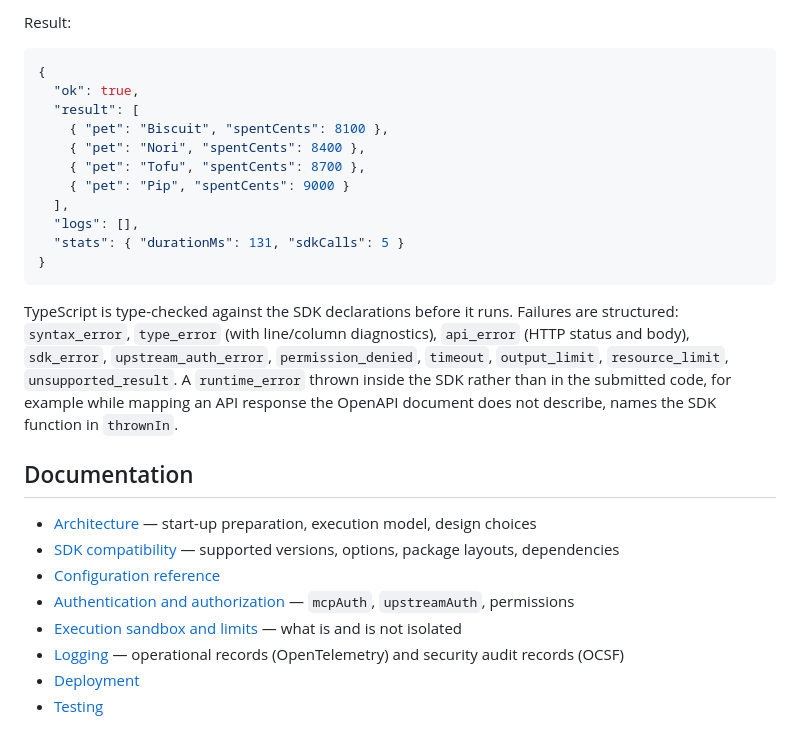
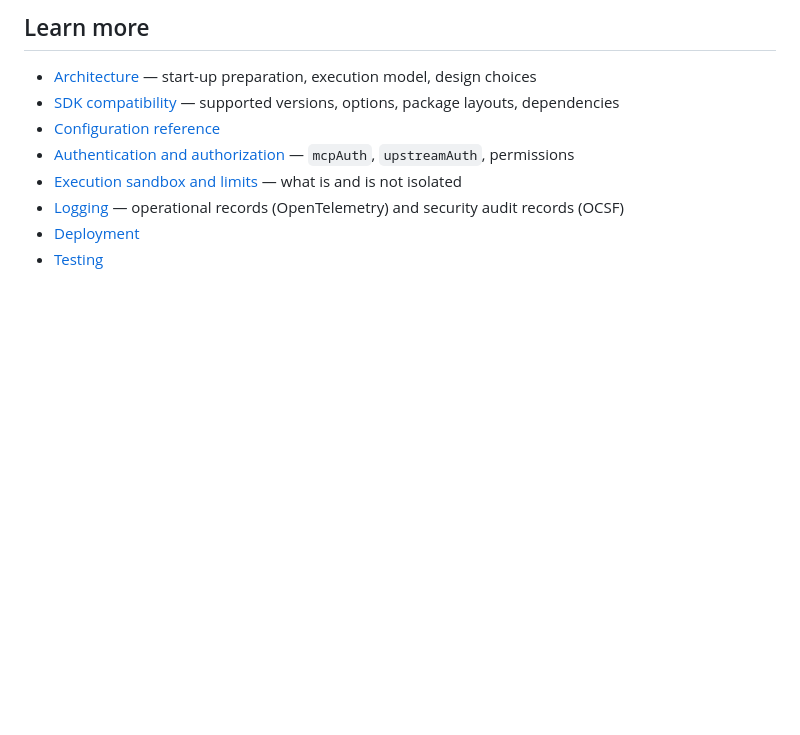
Before and after one commit to oapicf/oag-mcp, a Markdown page: README.md, the part around one of its changes. Drawn GitHub-style; blank space fills up the shorter version.

````diff
--- a/README.md
+++ b/README.md
@@ -253,28 +166,4 @@ return unvaccinated.map((p, i) => ({
-Result:
-
-```json
-{
-  "ok": true,
-  "result": [
-    { "pet": "Biscuit", "spentCents": 8100 },
-    { "pet": "Nori", "spentCents": 8400 },
-    { "pet": "Tofu", "spentCents": 8700 },
-    { "pet": "Pip", "spentCents": 9000 }
-  ],
-  "logs": [],
-  "stats": { "durationMs": 131, "sdkCalls": 5 }
-}
-```
-
-TypeScript is type-checked against the SDK declarations before it runs.
-Failures are structured: `syntax_error`, `type_error` (with line/column
-diagnostics), `api_error` (HTTP status and body), `sdk_error`,
-`upstream_auth_error`, `permission_denied`, `timeout`, `output_limit`,
-`resource_limit`, `unsupported_result`. A `runtime_error` thrown inside the SDK
-rather than in the submitted code, for example while mapping an API response
-the OpenAPI document does not describe, names the SDK function in `thrownIn`.
-
-## Documentation
+## Learn more
 
 * [Architecture](docs/architecture.md) — start-up preparation, execution model, design choices
 * [SDK compatibility](docs/sdk-compatibility.md) — supported versions, options, package layouts, dependencies
````
Also changed, not shown: other parts of README.md (+24 -111 lines).
